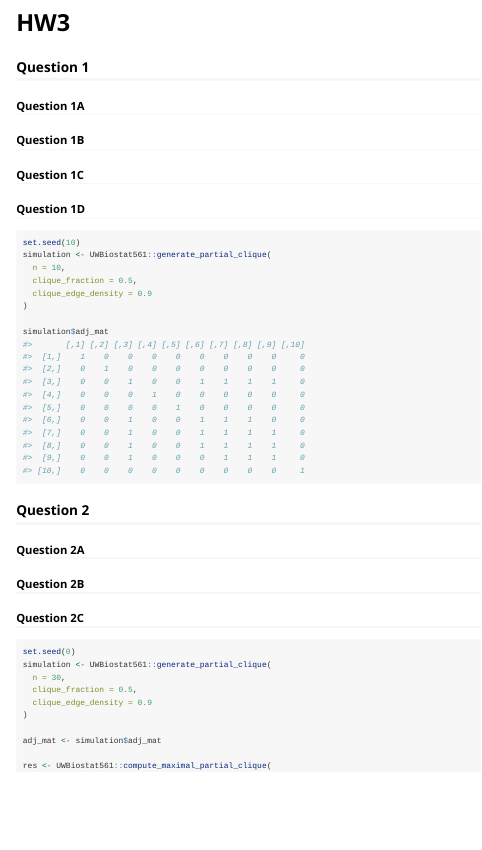
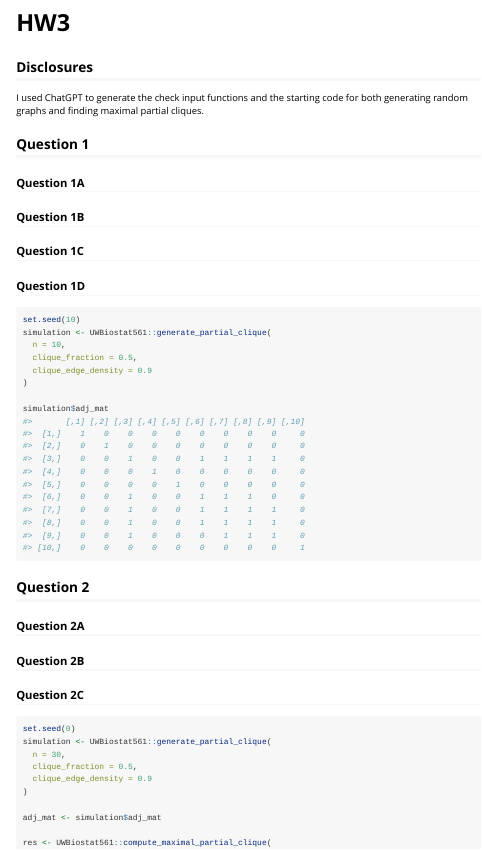
Before and after one commit to amywatt/UWBiostat561, an R Markdown document (vignettes/HW3.Rmd): the page in a window 1100 px wide, from its top. Rendered offline with R 4.5, knitr and Pandoc, with nearby package versions.

Commit message:
disclosures

````diff
--- a/vignettes/HW3.Rmd
+++ b/vignettes/HW3.Rmd
@@ -21,6 +21,10 @@ library(bookdown)
 library(ggplot2)
 library(UWBiostat561)
 ```
+
+## Disclosures
+
+I used ChatGPT to generate the check input functions and the starting code for both generating random graphs and finding maximal partial cliques.
 
 ## Question 1
 
````
